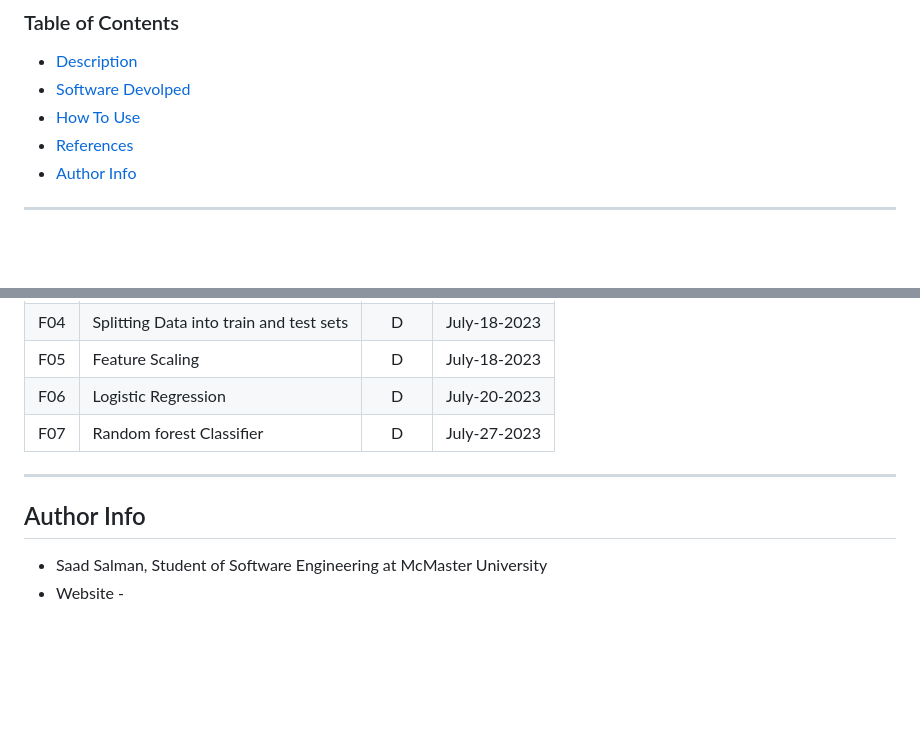
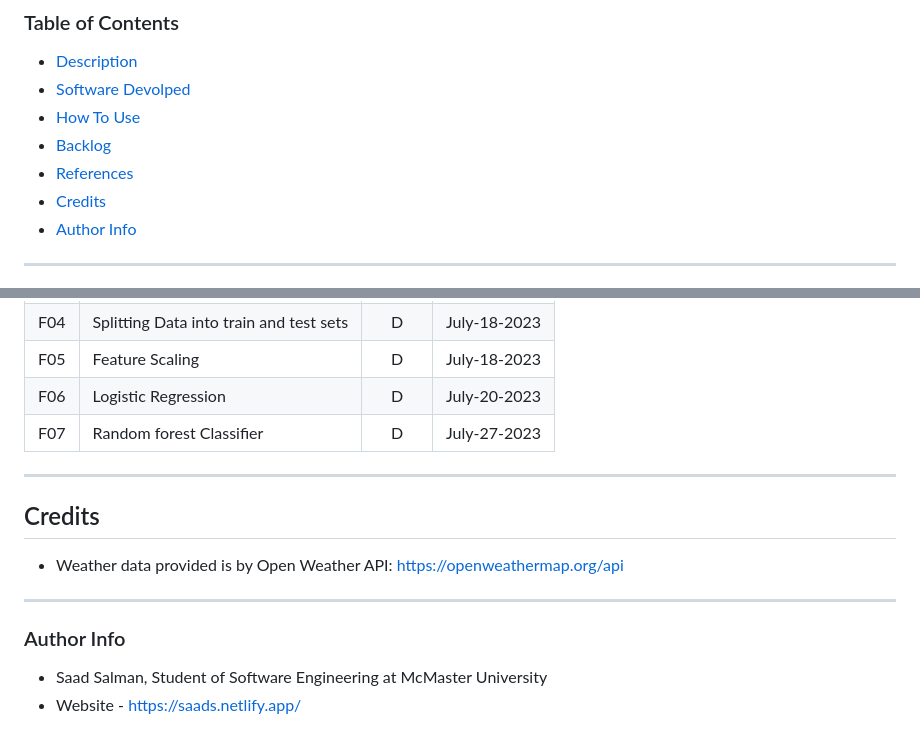
Before and after one commit to mSaadSalman/Weather_Web_App, a Markdown page: README.md, 2 parts joined by grey strips. Drawn GitHub-style; blank space fills up the shorter version.

```diff
--- a/README.md
+++ b/README.md
@@ -9,7 +9,9 @@ https://location-weather-appp.netlify.app/
 - [Description](#description)
 - [Software Devolped](#software-devolped)
 - [How To Use](#how-to-use)
+- [Backlog](#backlog)
 - [References](#references)
+- [Credits](#credits)
 - [Author Info](#author-info)
 
 ---
@@ -61,10 +63,13 @@ Explore the project and discover the current weather in your favorite cities, al
 | F06 | Logistic Regression |  D |  July-20-2023 |
 | F07 |Random forest Classifier  |  D |  July-27-2023 |
 
+---
+## Credits
+- Weather data provided is by Open Weather API: https://openweathermap.org/api
 
 ---
 
-## Author Info
+### Author Info
 
 - Saad Salman, Student of Software Engineering at McMaster University
-- Website - []()
+- Website - https://saads.netlify.app/
```
